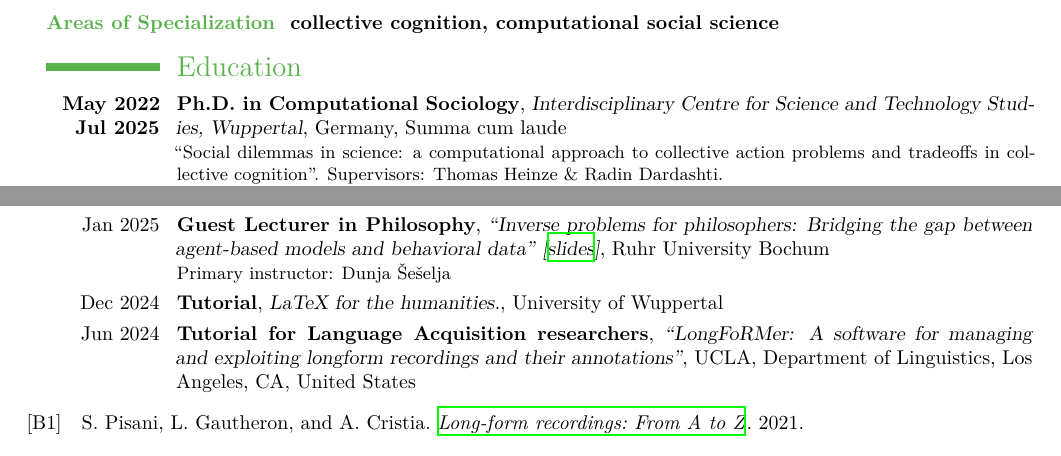
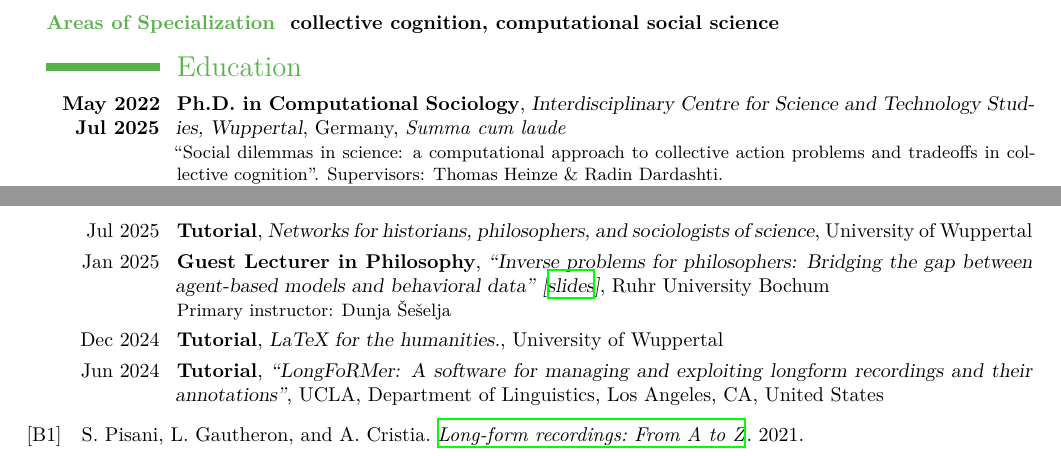
Before and after one commit to lucasgautheron/CV, a LaTeX CV (main_en.tex): two parts of pages 1 and 3 of 4, joined at a grey line, cut so that both start at the same text. Compiled offline with XeLaTeX.

Commit message:
Updates from Overleaf

```diff
--- a/main_en.tex
+++ b/main_en.tex
@@ -134,7 +134,7 @@ urlcolor=DarkGreen,
 \textbf{\textcolor{moderncvgreen}{Areas of Specialization} \ collective cognition, computational social science}
 
 \section{Education}
-\cventry{\textbf{May 2022\\Jul 2025}}{Ph.D. in Computational Sociology}{Interdisciplinary Centre for Science and Technology Studies, Wuppertal}{Germany}{Summa cum laude}{``Social dilemmas in science: a computational approach to collective action problems and tradeoffs in collective cognition''. Supervisors: Thomas Heinze \& Radin Dardashti.}
+\cventry{\textbf{May 2022\\Jul 2025}}{Ph.D. in Computational Sociology}{Interdisciplinary Centre for Science and Technology Studies, Wuppertal}{Germany}{\textit{Summa cum laude}}{``Social dilemmas in science: a computational approach to collective action problems and tradeoffs in collective cognition''. Supervisors: Thomas Heinze \& Radin Dardashti.}
 \cventry{2021-2022}{M.A., History and Philosophy of Science}{Université Paris-Cité}{}{[Class rank: 1\textsuperscript{st}]}{Thesis : ``Too Beautiful to be False, or Too Beautiful to be True? Searching for supersymmetry at the \textit{Large Hadron Collider}''. Supervisors: Olivier Darrigol \& Elisa Omodei.}
 \cventry{2014-2018}{Master 1, Theoretical and Experimental Physics}{Ecole Normale Supérieure Paris-Saclay}{}{}{Écoles Normales Supérieures are highly competitive research oriented higher education institutions. All students receive full scholarships.}
 % \cventry{2012-2014}{PCSI/PC*}{Lycée Berthollet}{Annecy}{}{Mathematics, physics and chemistry. Preparation for the competitive entrance exams of the Écoles Normales Supérieures (top research oriented higher education institutions).}
@@ -213,9 +213,10 @@ Particle physics for the ATLAS experiment.
 \section{Teaching, training, and learning material}
 
 \cventry{2025}{Teaching Assistant in Computational Social Science}{\href{https://ssc-ehess.github.io/}{Seminar for masters' students and researchers}}{}{École des hautes études en sciences sociales, Paris}{Primary instructor: Camille Roth}
+\cventry{Jul 2025}{Tutorial}{Networks for historians, philosophers, and sociologists of science}{}{University of Wuppertal}{}
 \cventry{Jan 2025}{Guest Lecturer in Philosophy}{``Inverse problems for philosophers: Bridging the gap between agent-based models and behavioral data'' [\href{https://lucasgautheron.github.io/assets/pdf/20250124_inverse_problems_for_philosophers_bochum.pdf}{slides}]}{}{Ruhr University Bochum}{Primary instructor: Dunja Šešelja}
 \cventry{Dec 2024}{Tutorial}{LaTeX for the humanities.}{}{University of Wuppertal}{}
-\cventry{Jun 2024}{Tutorial for Language Acquisition researchers}{``LongFoRMer: A software for managing and exploiting longform recordings and their annotations''}{}{UCLA, Department of Linguistics, Los Angeles, CA, United States}{}
+\cventry{Jun 2024}{Tutorial}{``LongFoRMer: A software for managing and exploiting longform recordings and their annotations''}{}{UCLA, Department of Linguistics, Los Angeles, CA, United States}{}
 \newrefcontext[labelprefix=B]
 \printbibliography[heading=none,keyword=teachingmaterial, resetnumbers=true]
 \cventry{2015}{\href{https://cosmology.education/}{cosmology.education}}{Pedagogical \href{https://cosmology.education/}{website} on the history of modern cosmology \& science communication ($7\,500$ users/year)}{}{}{}
```
Also changed, not shown: publications.bib (+2 -2 lines).
